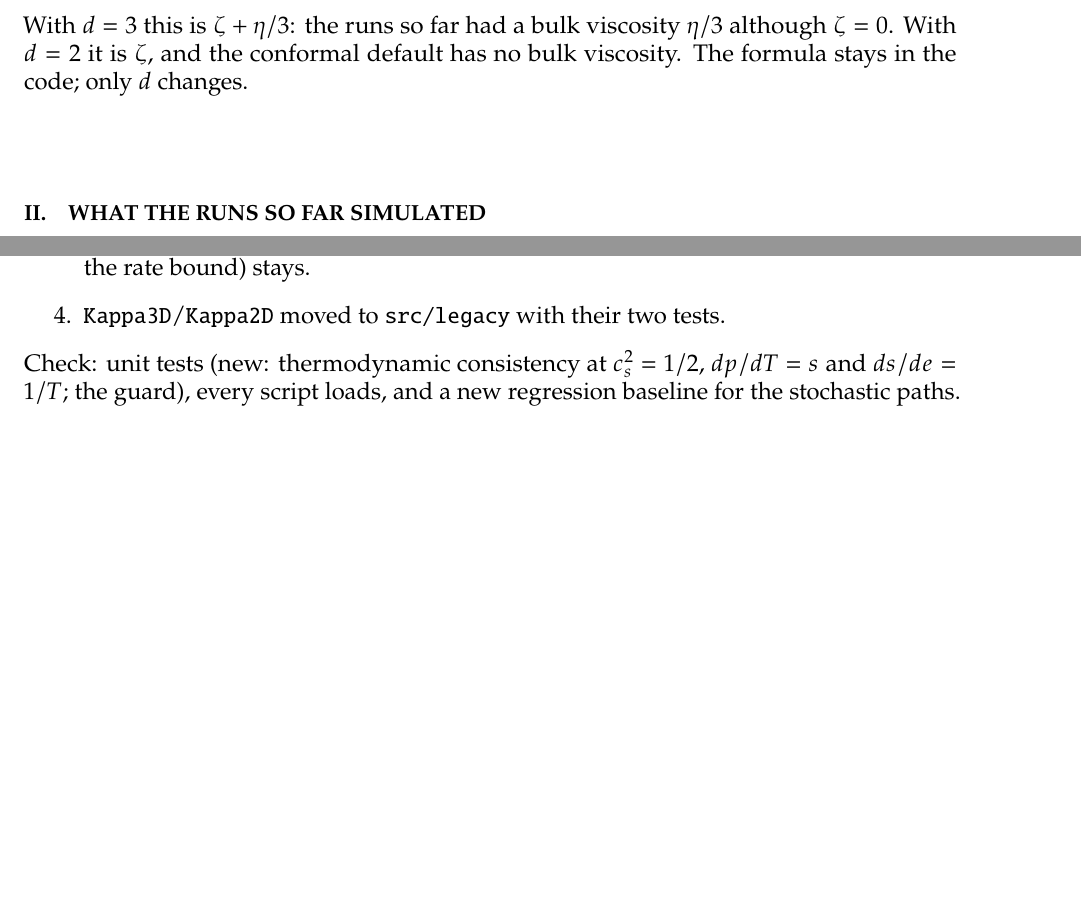
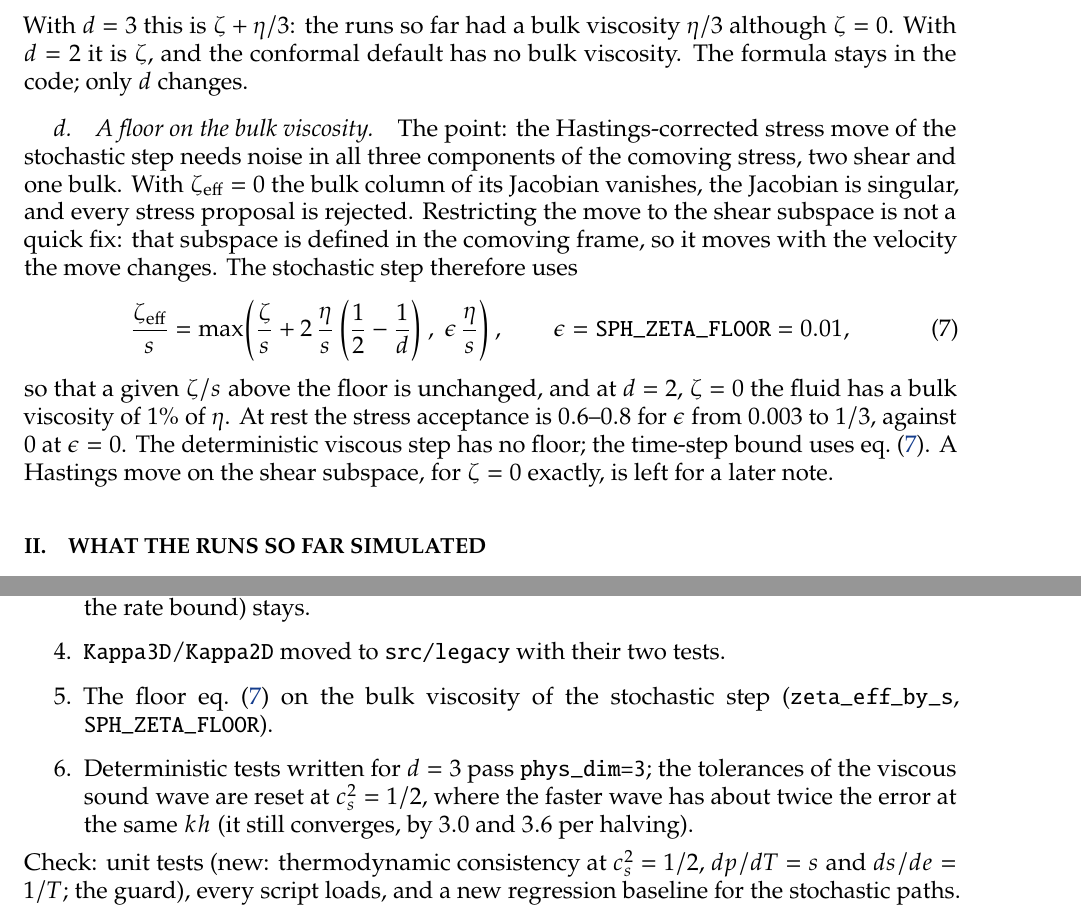
Before and after one commit to derek-teaney/stochastic-sph, a LaTeX paper (docs/dimension.tex): two parts of pages 2 and 4 of 4, joined at a grey line, cut so that both start at the same text, the shorter picture padded with empty space. Compiled offline with pdfLaTeX.

Commit message:
dimfix B2: d = d_s for stochastic runs (conformal cs2 = 1/2 default), a floor on the bulk viscosity of the stochastic step
- default_phys_dim(sim_dim) = sim_dim; the stochastic step and HMC refuse phys_dim != sim_dim (check_stochastic_dims)
- zeta_eff_by_s = max(zeta/s + 2(eta/s)(1/2 - 1/d), eps eta/s), eps = SPH_ZETA_FLOOR = 0.01, in the stochastic
  step and the rate bound: the Hastings stress move's Jacobian is singular at zeta_eff = 0 (acceptance 0)
- deterministic tests written for d = 3 pass phys_dim = 3; d-aware zeta_eff targets in testmoment, testcommonkernel
- sound_viscous tolerances reset at cs2 = 1/2 (0.31%, 2.0% at kh = 0.35; converging by 3.0, 3.6)
- test/testdims.jl: EOS consistency at cs2 = 1/2, 1/3; the guard; zeta_eff and its floor
- dimension.tex: the floor, eq. zetafloor

Numerics change for 2D runs (new regression baseline); unit, physics, load pass.

Co-Authored-By: Claude Opus 5.5 <noreply@anthropic.com>

```diff
--- a/docs/dimension.tex
+++ b/docs/dimension.tex
@@ -82,6 +82,20 @@ $d-2$ unresolved directions into the bulk channel,
 With $d=3$ this is $\zeta+\eta/3$: the runs so far had a bulk viscosity $\eta/3$ although $\zeta=0$.  With $d=2$ it is $\zeta$, and the
 conformal default has no bulk viscosity.  The formula stays in the code; only $d$ changes.
 
+\paragraph{A floor on the bulk viscosity.}  The point: the Hastings-corrected stress move of the stochastic step needs noise in all
+three components of the comoving stress, two shear and one bulk.  With $\zeta_{\rm eff}=0$ the bulk column of its Jacobian vanishes,
+the Jacobian is singular, and every stress proposal is rejected.  Restricting the move to the shear subspace is not a quick fix: that
+subspace is defined in the comoving frame, so it moves with the velocity the move changes.  The stochastic step therefore uses
+\st
+\frac{\zeta_{\rm eff}}{s}=\max\!\left(\frac{\zeta}{s}+2\,\frac{\eta}{s}\left(\frac12-\frac1d\right),\ \epsilon\,\frac{\eta}{s}\right),
+\qquad \epsilon=\texttt{SPH\_ZETA\_FLOOR}=0.01 ,
+\label{zetafloor}
+\stp
+so that a given $\zeta/s$ above the floor is unchanged, and at $d=2$, $\zeta=0$ the fluid has a bulk viscosity of $1\%$ of $\eta$.  At
+rest the stress acceptance is $0.6$--$0.8$ for $\epsilon$ from $0.003$ to $1/3$, against $0$ at $\epsilon=0$.  The deterministic viscous
+step has no floor; the time-step bound uses \Eq{zetafloor}.  A Hastings move on the shear subspace, for $\zeta=0$ exactly, is left for
+a later note.
+
 \section{What the runs so far simulated}
 \label{sec:labels}
 
@@ -152,6 +166,9 @@ Check: \texttt{test/run.sh all}, regression bit-identical against \texttt{static
   \texttt{examples/stochastic\_thermalize*.jl} and \texttt{examples/stochastic\_smallk.jl}.  One-dimensional deterministic code
   (\texttt{testgaussian\_1d}, \texttt{testsound\_viscous\_1d}, the rate bound) stays.
 \item \texttt{Kappa3D}/\texttt{Kappa2D} moved to \texttt{src/legacy} with their two tests.
+\item The floor \Eq{zetafloor} on the bulk viscosity of the stochastic step (\texttt{zeta\_eff\_by\_s}, \texttt{SPH\_ZETA\_FLOOR}).
+\item Deterministic tests written for $d=3$ pass \texttt{phys\_dim=3}; the tolerances of the viscous sound wave are reset at
+  $c_s^2=1/2$, where the faster wave has about twice the error at the same $kh$ (it still converges, by $3.0$ and $3.6$ per halving).
 \end{enumerate}
 Check: unit tests (new: thermodynamic consistency at $c_s^2=1/2$, $dp/dT=s$ and $ds/de=1/T$; the guard), every script loads, and a new
 regression baseline for the stochastic paths.  Deterministic regressions run with $d=3$ given explicitly should stay bit-identical.
```
Also changed, not shown: 12 other files.
